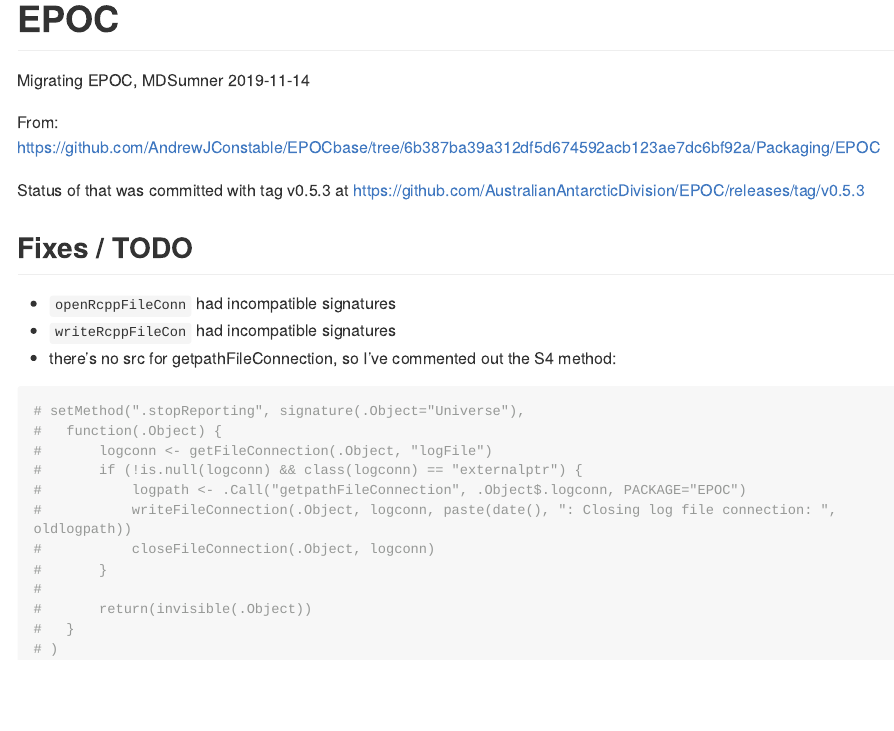
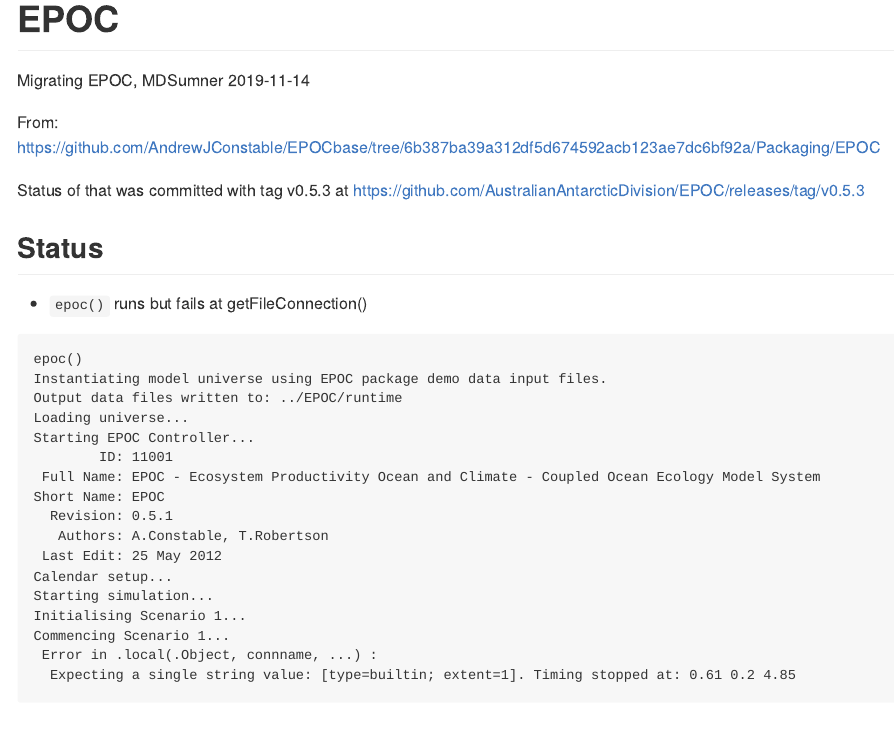
Before and after one commit to AustralianAntarcticDivision/EPOC, an R Markdown document (README.Rmd): the page in a window 1100 px wide, from its top. The pictures show the output file README.md that the author committed with the source, drawn offline in the style of GitHub; long lines of code are wrapped.

Commit message:
update status

````diff
--- a/README.Rmd
+++ b/README.Rmd
@@ -24,6 +24,32 @@
 
 Status of that was committed with tag v0.5.3 at https://github.com/AustralianAntarcticDivision/EPOC/releases/tag/v0.5.3
 
+## Status
+
+* `epoc()` runs but fails at getFileConnection()
+
+```
+epoc()
+Instantiating model universe using EPOC package demo data input files.
+Output data files written to: ../EPOC/runtime
+Loading universe...
+Starting EPOC Controller...
+        ID: 11001
+ Full Name: EPOC - Ecosystem Productivity Ocean and Climate - Coupled Ocean Ecology Model System
+Short Name: EPOC
+  Revision: 0.5.1
+   Authors: A.Constable, T.Robertson
+ Last Edit: 25 May 2012
+Calendar setup...
+Starting simulation...
+Initialising Scenario 1...
+Commencing Scenario 1...
+ Error in .local(.Object, connname, ...) :
+  Expecting a single string value: [type=builtin; extent=1]. Timing stopped at: 0.61 0.2 4.85
+
+```
+
+
 ## Fixes / TODO
 
 * `openRcppFileConn` had incompatible signatures
````
Also changed, not shown: README.md.
